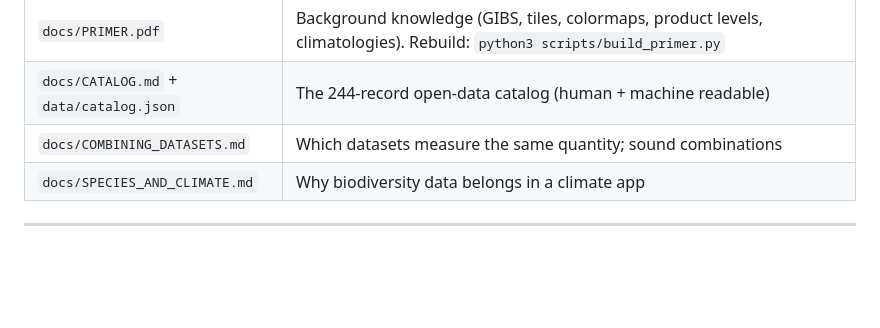
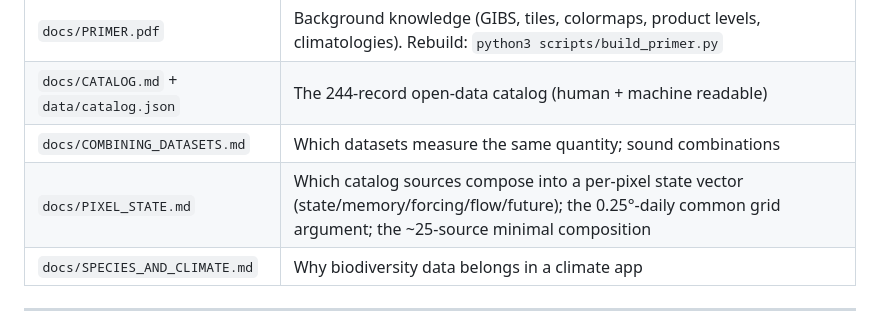
Before and after one commit to blauewelt/earth, a Markdown page: CLAUDE.md, the part around the change. Drawn GitHub-style; blank space fills up the shorter version.

```diff
--- a/CLAUDE.md
+++ b/CLAUDE.md
@@ -193,6 +193,7 @@ name the layer in `<strong>` and state "the date selector doesn't change it".
 | `docs/PRIMER.pdf` | Background knowledge (GIBS, tiles, colormaps, product levels, climatologies). Rebuild: `python3 scripts/build_primer.py` |
 | `docs/CATALOG.md` + `data/catalog.json` | The 244-record open-data catalog (human + machine readable) |
 | `docs/COMBINING_DATASETS.md` | Which datasets measure the same quantity; sound combinations |
+| `docs/PIXEL_STATE.md` | Which catalog sources compose into a per-pixel state vector (state/memory/forcing/flow/future); the 0.25°-daily common grid argument; the ~25-source minimal composition |
 | `docs/SPECIES_AND_CLIMATE.md` | Why biodiversity data belongs in a climate app |
 
 ---
```
Also changed, not shown: README.md (+1 -0 lines), docs/PIXEL_STATE.md (added, +200 -0 lines).
